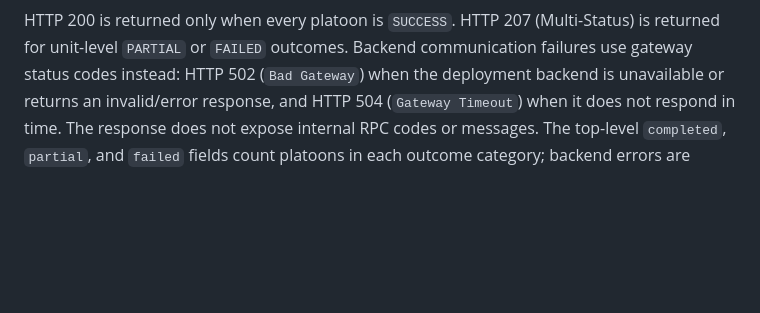
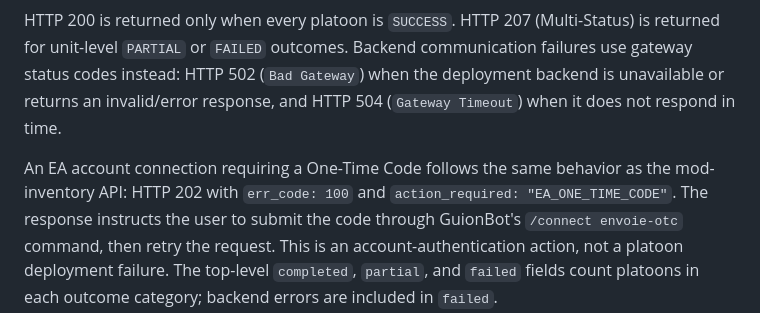
Before and after one commit to oliGTN/guionbot, a Markdown page: docs/tb-platoon-deploy-api.md, the part around the change. Drawn GitHub-style; blank space fills up the shorter version.

Commit message:
Document EA one-time-code response for TB deployment

```diff
--- a/docs/tb-platoon-deploy-api.md
+++ b/docs/tb-platoon-deploy-api.md
@@ -139,7 +139,14 @@ HTTP 200 is returned only when every platoon is `SUCCESS`. HTTP 207
 Backend communication failures use gateway status codes instead: HTTP 502
 (`Bad Gateway`) when the deployment backend is unavailable or returns an
 invalid/error response, and HTTP 504 (`Gateway Timeout`) when it does not
-respond in time. The response does not expose internal RPC codes or messages.
+respond in time.
+
+An EA account connection requiring a One-Time Code follows the same behavior
+as the mod-inventory API: HTTP 202 with `err_code: 100` and
+`action_required: "EA_ONE_TIME_CODE"`. The response instructs the user to
+submit the code through GuionBot's `/connect envoie-otc` command, then retry
+the request. This is an account-authentication action, not a platoon deployment
+failure.
 The top-level `completed`, `partial`, and `failed` fields count platoons in
 each outcome category; backend errors are included in `failed`.
 
```
